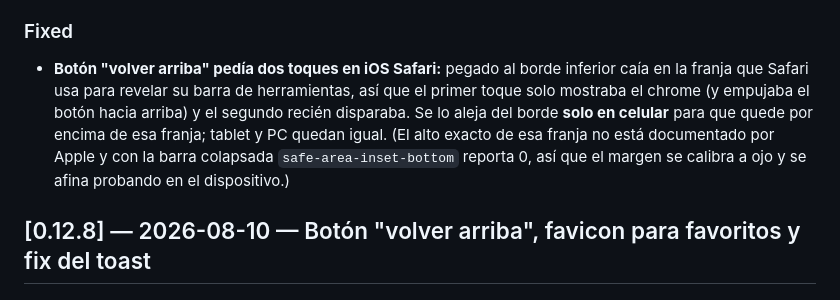
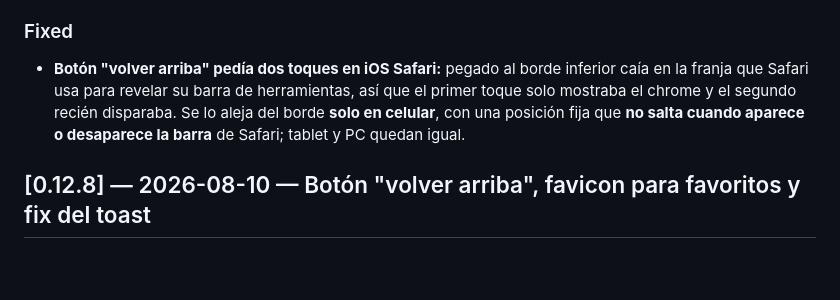
Before and after one commit to mgrandoso/bg-library, a Markdown page: CHANGELOG.md, the part around the change. Rendered like a GitHub page; blank space fills up the shorter version.

Commit message:
docs(changelog): dejo la nota de 0.12.9 en el estado final (no salta con la barra)
Co-Authored-By: Claude Opus 4.8 <noreply@anthropic.com>

```diff
--- a/CHANGELOG.md
+++ b/CHANGELOG.md
@@ -17,10 +17,8 @@ viven aparte, en [`REVIEW.md`](REVIEW.md).
 ### Fixed
 - **Botón "volver arriba" pedía dos toques en iOS Safari:** pegado al borde inferior caía en la franja
   que Safari usa para revelar su barra de herramientas, así que el primer toque solo mostraba el chrome
-  (y empujaba el botón hacia arriba) y el segundo recién disparaba. Se lo aleja del borde **solo en
-  celular** para que quede por encima de esa franja; tablet y PC quedan igual. (El alto exacto de esa
-  franja no está documentado por Apple y con la barra colapsada `safe-area-inset-bottom` reporta 0, así
-  que el margen se calibra a ojo y se afina probando en el dispositivo.)
+  y el segundo recién disparaba. Se lo aleja del borde **solo en celular**, con una posición fija que
+  **no salta cuando aparece o desaparece la barra** de Safari; tablet y PC quedan igual.
 
 ## [0.12.8] — 2026-08-10 — Botón "volver arriba", favicon para favoritos y fix del toast
 ### Added
```
